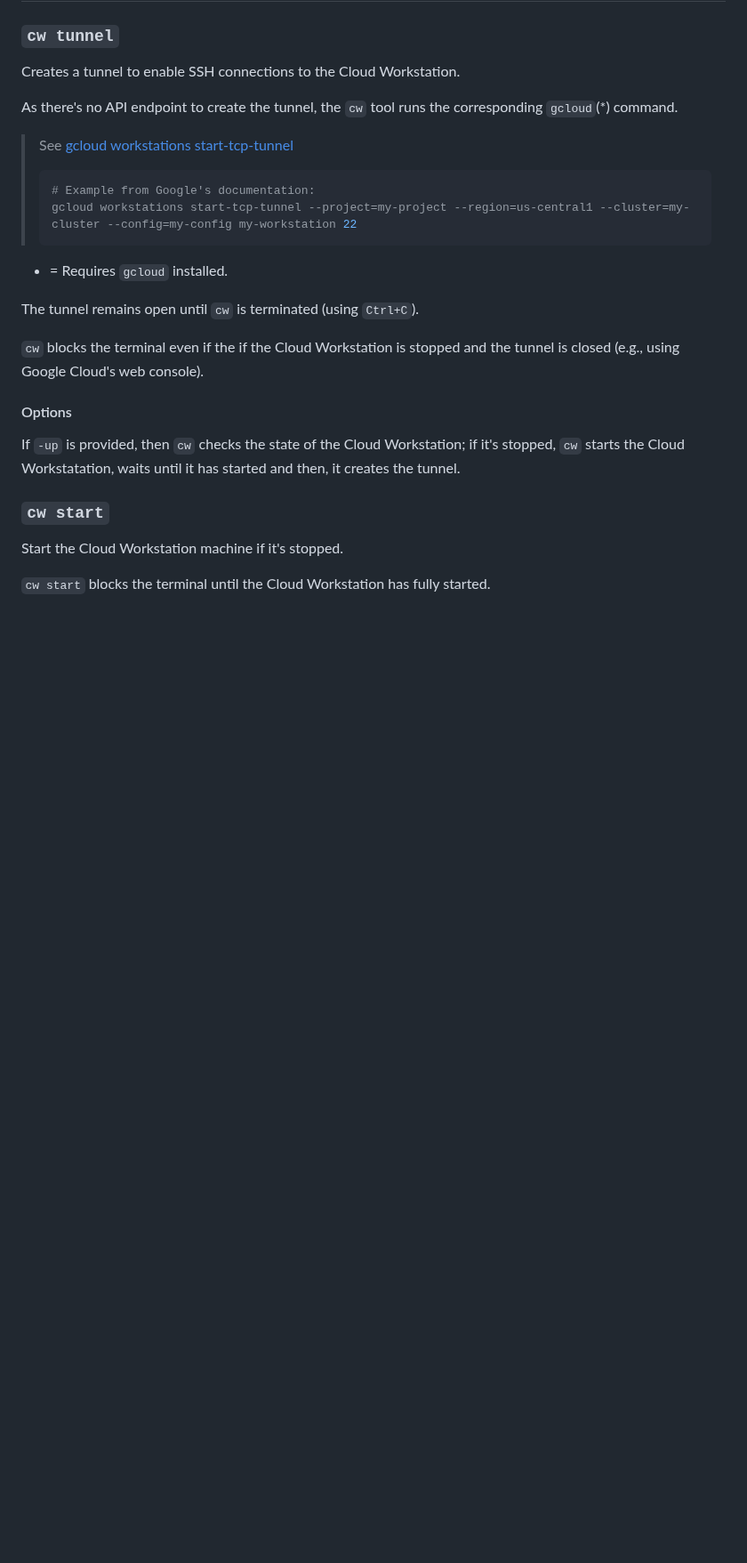
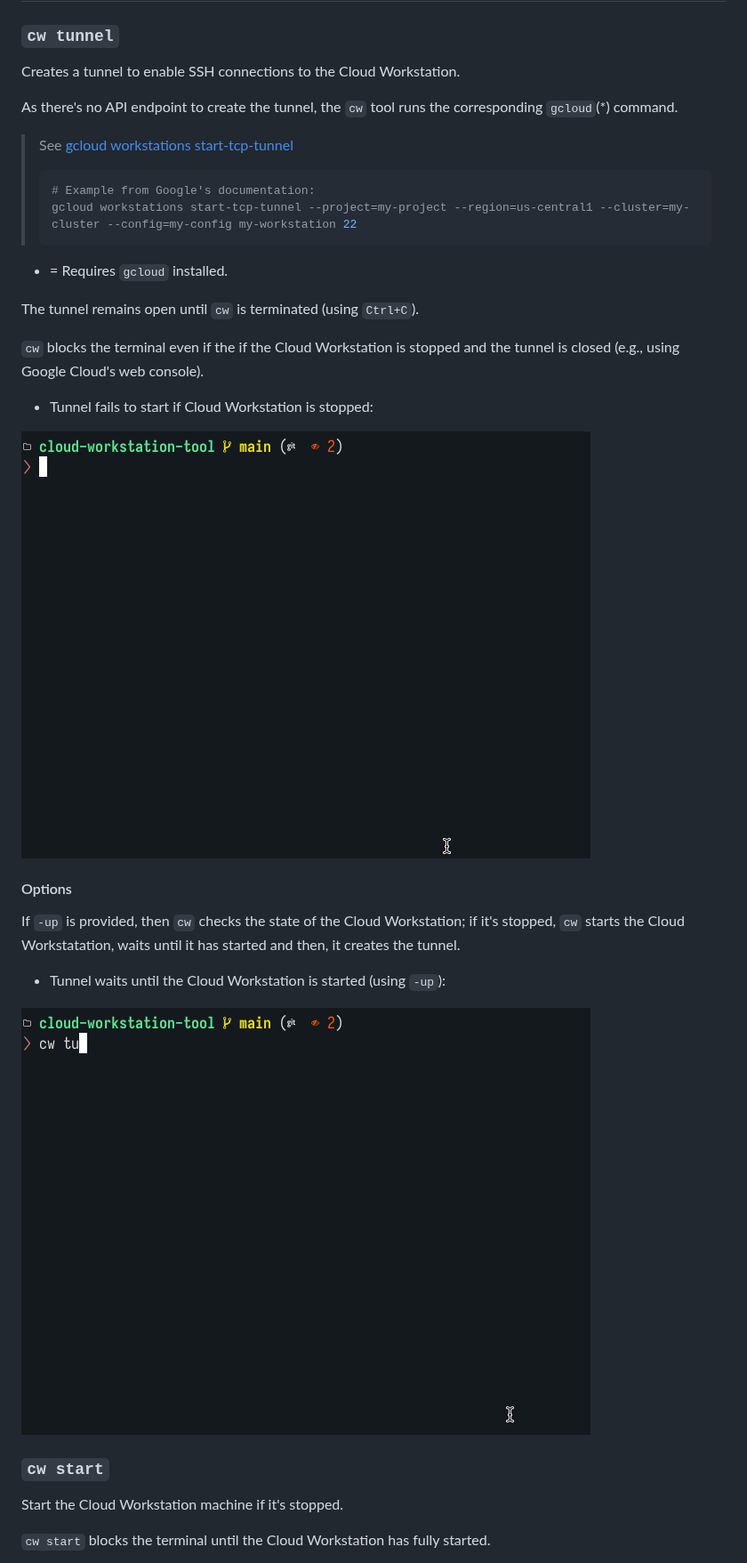
Before and after one commit to xaviatwork/cloud-workstation-tool, a Markdown page: readme.md, the part around one of its changes. Shown at 89% size. GitHub-like rendering; pictures changed too: cw-tunnel-demo-01.gif (added), cw-tunnel-demo-02.gif (added); blank space fills up the shorter version.

```diff
--- a/readme.md
+++ b/readme.md
@@ -56,9 +56,17 @@ The tunnel remains open until `cw` is terminated (using `Ctrl+C`).
 
 `cw` blocks the terminal even if the if the Cloud Workstation is stopped and the tunnel is closed (e.g., using Google Cloud's web console).
 
+* Tunnel fails to start if Cloud Workstation is stopped:
+
+![](./cw-tunnel-demo-01.gif)
+
 #### Options
 
 If `-up` is provided, then `cw` checks the state of the Cloud Workstation; if it's stopped, `cw` starts the Cloud Workstatation, waits until it has started and then, it creates the tunnel.
+
+* Tunnel waits until the Cloud Workstation is started (using `-up`):
+
+![](./cw-tunnel-demo-02.gif)
 
 ### `cw start`
 
```
Also changed, not shown: other parts of readme.md (+15 -1 lines), cw-start-demo.gif (added), cw-stop-demo.gif (added), cw-stop-no-quiet.png (added).
